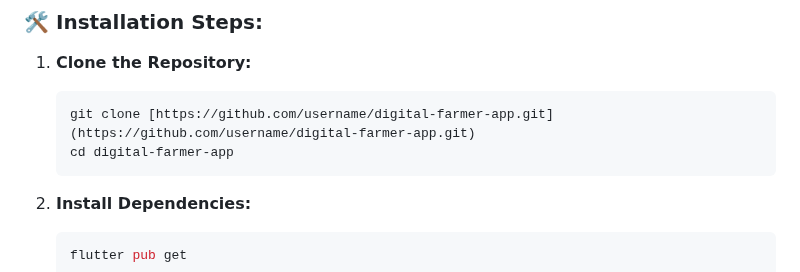
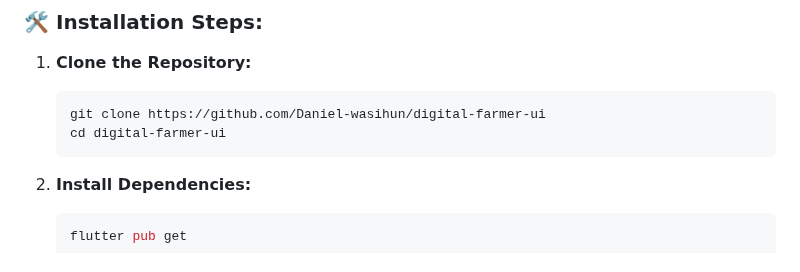
Before and after one commit to Daniel-wasihun/digital-farmer-ui, a Markdown page: README.md, the part around the change. GitHub-like rendering.

Commit message:
Version 1.0.0

````diff
--- a/README.md
+++ b/README.md
@@ -37,8 +37,8 @@ Before you begin, ensure you have:
 
 1.  **Clone the Repository:**
     ```bash
-    git clone [https://github.com/username/digital-farmer-app.git](https://github.com/username/digital-farmer-app.git)
-    cd digital-farmer-app
+    git clone https://github.com/Daniel-wasihun/digital-farmer-ui
+    cd digital-farmer-ui
     ```
 2.  **Install Dependencies:**
     ```bash
````
